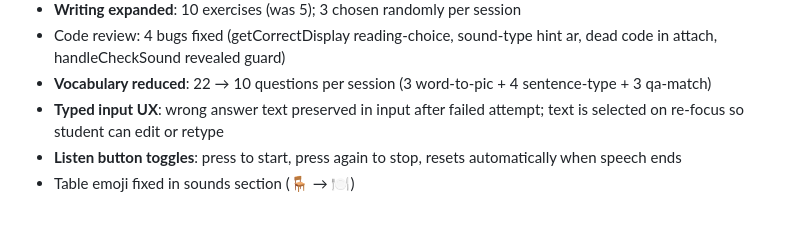
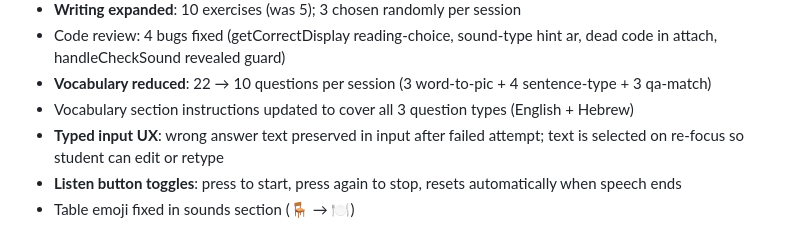
Before and after one commit to levnir/english-exam-prep, a Markdown page: CLAUDE.md, the part around the change. Rendered like a GitHub page.

Commit message:
Update CLAUDE.md: vocabulary instruction change
Co-Authored-By: Claude Sonnet 4.6 <noreply@anthropic.com>

```diff
--- a/CLAUDE.md
+++ b/CLAUDE.md
@@ -279,6 +279,7 @@ The app is **complete and live**. All 8 sections are working. The most recently
 - **Writing expanded**: 10 exercises (was 5); 3 chosen randomly per session
 - Code review: 4 bugs fixed (getCorrectDisplay reading-choice, sound-type hint ar, dead code in attach, handleCheckSound revealed guard)
 - **Vocabulary reduced**: 22 → 10 questions per session (3 word-to-pic + 4 sentence-type + 3 qa-match)
+- Vocabulary section instructions updated to cover all 3 question types (English + Hebrew)
 - **Typed input UX**: wrong answer text preserved in input after failed attempt; text is selected on re-focus so student can edit or retype
 - **Listen button toggles**: press to start, press again to stop, resets automatically when speech ends
 - Table emoji fixed in sounds section (🪑 → 🍽️)
```
